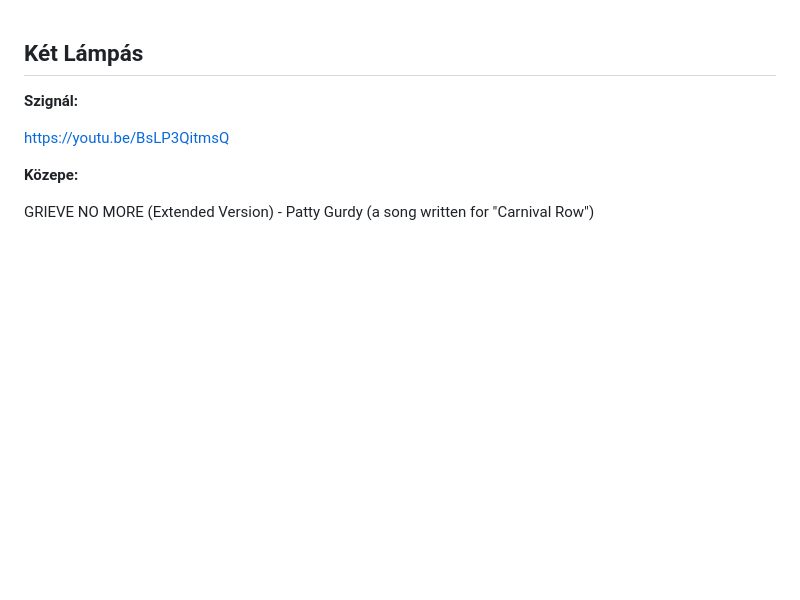
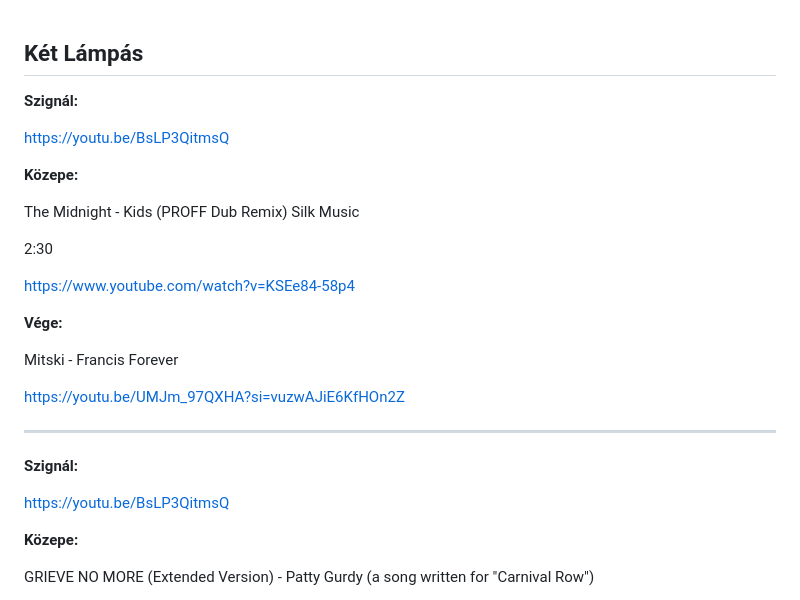
Before and after one commit to mozow01/InfoMC, a Markdown page: kl.md, the part around the change. Rendered like a GitHub page; blank space fills up the shorter version.

```diff
--- a/kl.md
+++ b/kl.md
@@ -1,4 +1,24 @@
 ## Két Lámpás
+
+**Szignál:**
+
+https://youtu.be/BsLP3QitmsQ
+
+**Közepe:**
+
+The Midnight - Kids (PROFF Dub Remix) Silk Music
+
+2:30
+
+https://www.youtube.com/watch?v=KSEe84-58p4
+
+**Vége:**
+
+Mitski - Francis Forever
+
+https://youtu.be/UMJm_97QXHA?si=vuzwAJiE6KfHOn2Z
+
+----------------------------------------------------------
 
 **Szignál:**
 
```
